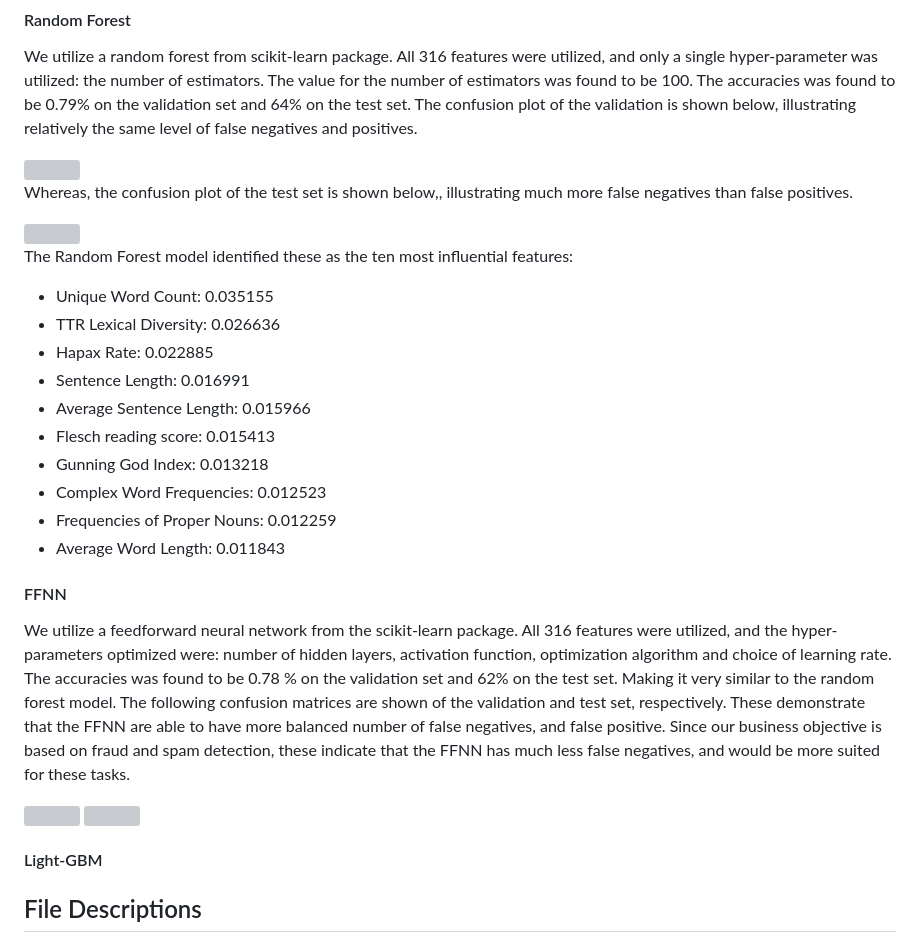
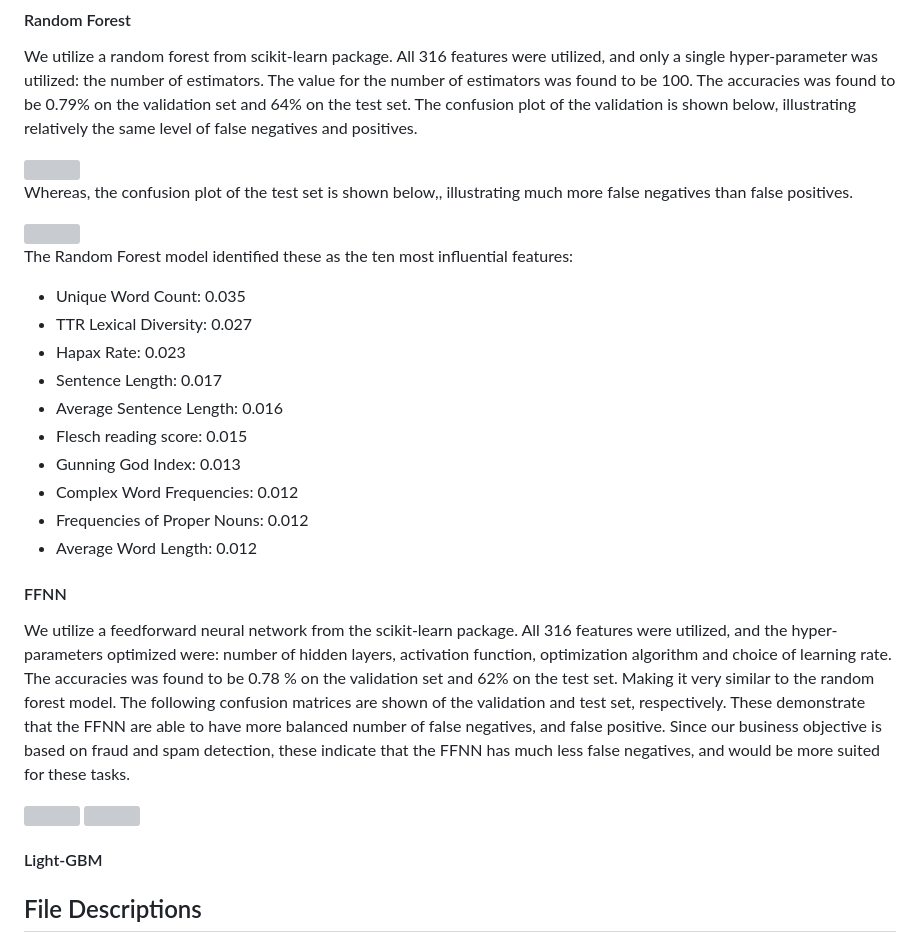
Before and after one commit to andrew-sack/detecting-llm-authorship, a Markdown page: README.md, the part around one of its changes. GitHub-like rendering; grey boxes are pictures that could not be loaded.

```diff
--- a/README.md
+++ b/README.md
@@ -69,16 +69,16 @@ Whereas, the confusion plot of the test set is shown below,, illustrating much m
 
 The Random Forest model identified these as the ten most influential features:
 
-- Unique Word Count:                   0.035155
-- TTR Lexical Diversity:               0.026636
-- Hapax Rate:                0.022885
-- Sentence Length:                     0.016991
-- Average Sentence Length:             0.015966
-- Flesch reading score:                 0.015413
-- Gunning God Index:                   0.013218
-- Complex Word Frequencies:           0.012523
-- Frequencies of Proper Nouns:    0.012259
-- Average Word Length:                 0.011843
+- Unique Word Count:                   0.035
+- TTR Lexical Diversity:               0.027
+- Hapax Rate:                0.023
+- Sentence Length:                     0.017
+- Average Sentence Length:             0.016
+- Flesch reading score:                 0.015
+- Gunning God Index:                   0.013
+- Complex Word Frequencies:           0.012
+- Frequencies of Proper Nouns:    0.012
+- Average Word Length:                 0.012
 
 #### FFNN
 
```
Also changed, not shown: other parts of README.md (+4 -4 lines).
